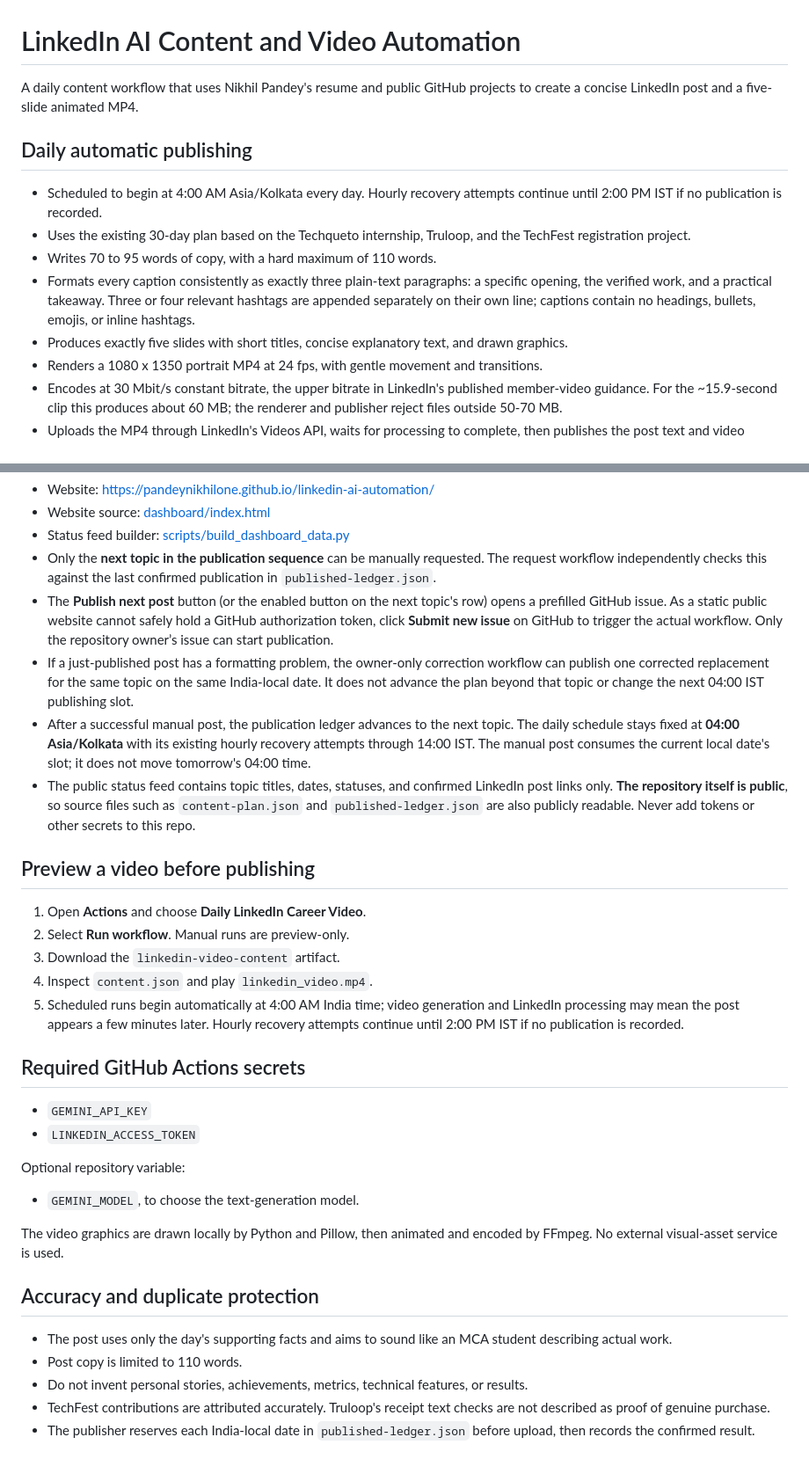
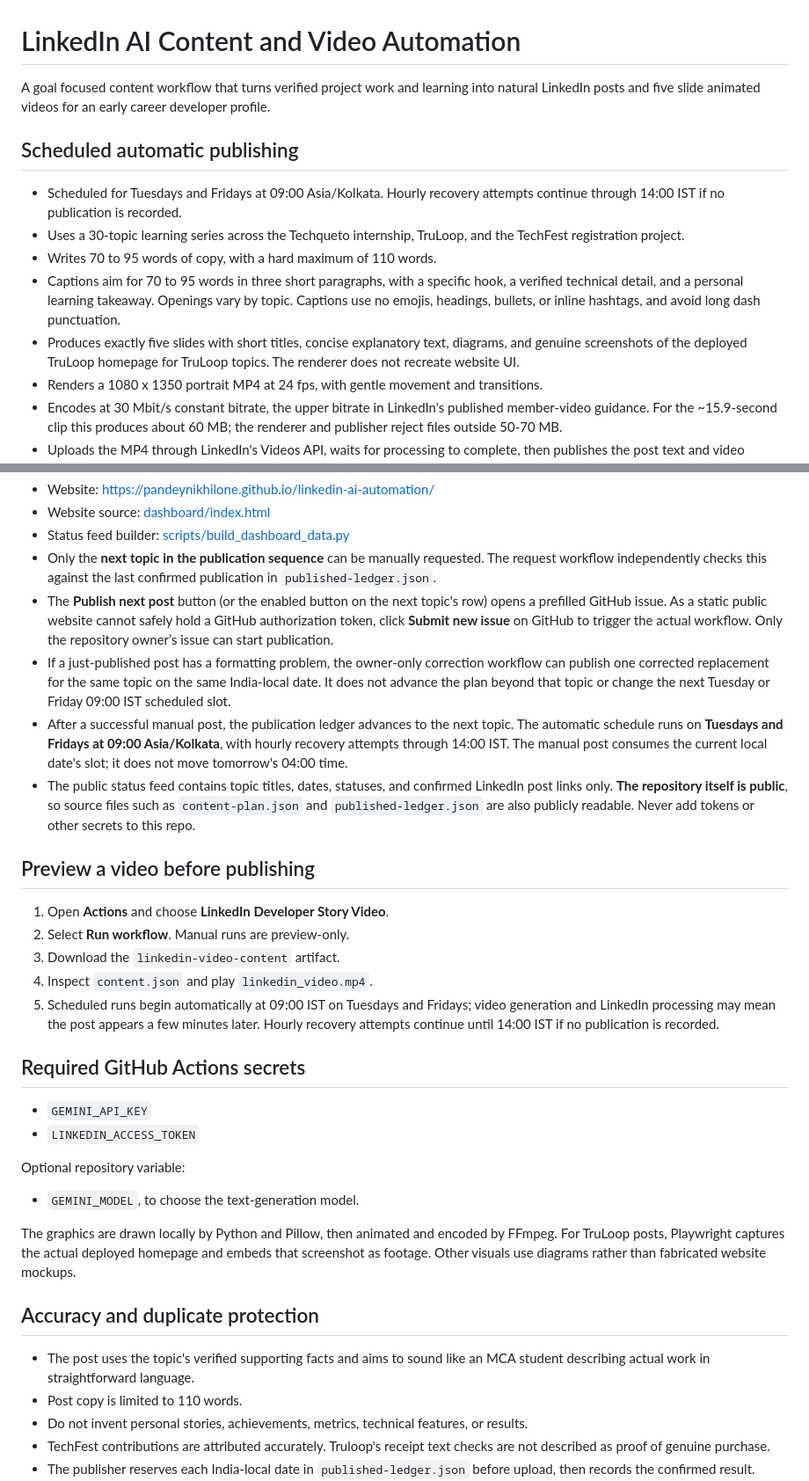
Before and after one commit to pandeynikhilone/linkedin-ai-automation, a Markdown page: README.md, 2 parts joined by grey strips. Shown at 88% size. Rendered like a GitHub page; blank space fills up the shorter version.

Commit message:
Document goal focused LinkedIn publishing strategy

```diff
--- a/README.md
+++ b/README.md
@@ -1,13 +1,13 @@
 # LinkedIn AI Content and Video Automation
 
-A daily content workflow that uses Nikhil Pandey's resume and public GitHub projects to create a concise LinkedIn post and a five-slide animated MP4.
+A goal focused content workflow that turns verified project work and learning into natural LinkedIn posts and five slide animated videos for an early career developer profile.
 
-## Daily automatic publishing
-- Scheduled to begin at 4:00 AM Asia/Kolkata every day. Hourly recovery attempts continue until 2:00 PM IST if no publication is recorded.
-- Uses the existing 30-day plan based on the Techqueto internship, Truloop, and the TechFest registration project.
+## Scheduled automatic publishing
+- Scheduled for Tuesdays and Fridays at 09:00 Asia/Kolkata. Hourly recovery attempts continue through 14:00 IST if no publication is recorded.
+- Uses a 30-topic learning series across the Techqueto internship, TruLoop, and the TechFest registration project.
 - Writes 70 to 95 words of copy, with a hard maximum of 110 words.
-- Formats every caption consistently as exactly three plain-text paragraphs: a specific opening, the verified work, and a practical takeaway. Three or four relevant hashtags are appended separately on their own line; captions contain no headings, bullets, emojis, or inline hashtags.
-- Produces exactly five slides with short titles, concise explanatory text, and drawn graphics.
+- Captions aim for 70 to 95 words in three short paragraphs, with a specific hook, a verified technical detail, and a personal learning takeaway. Openings vary by topic. Captions use no emojis, headings, bullets, or inline hashtags, and avoid long dash punctuation.
+- Produces exactly five slides with short titles, concise explanatory text, diagrams, and genuine screenshots of the deployed TruLoop homepage for TruLoop topics. The renderer does not recreate website UI.
 - Renders a 1080 x 1350 portrait MP4 at 24 fps, with gentle movement and transitions.
 - Encodes at 30 Mbit/s constant bitrate, the upper bitrate in LinkedIn's published member-video guidance. For the ~15.9-second clip this produces about 60 MB; the renderer and publisher reject files outside 50-70 MB.
 - Uploads the MP4 through LinkedIn's Videos API, waits for processing to complete, then publishes the post text and video together through the Posts API.
@@ -34,16 +34,16 @@ The live [LinkedIn Content Control Room](https://pandeynikhilone.github.io/linke
 - Status feed builder: [scripts/build_dashboard_data.py](scripts/build_dashboard_data.py)
 - Only the **next topic in the publication sequence** can be manually requested. The request workflow independently checks this against the last confirmed publication in `published-ledger.json`.
 - The **Publish next post** button (or the enabled button on the next topic's row) opens a prefilled GitHub issue. As a static public website cannot safely hold a GitHub authorization token, click **Submit new issue** on GitHub to trigger the actual workflow. Only the repository owner’s issue can start publication.
-- If a just-published post has a formatting problem, the owner-only correction workflow can publish one corrected replacement for the same topic on the same India-local date. It does not advance the plan beyond that topic or change the next 04:00 IST publishing slot.
-- After a successful manual post, the publication ledger advances to the next topic. The daily schedule stays fixed at **04:00 Asia/Kolkata** with its existing hourly recovery attempts through 14:00 IST. The manual post consumes the current local date's slot; it does not move tomorrow's 04:00 time.
+- If a just-published post has a formatting problem, the owner-only correction workflow can publish one corrected replacement for the same topic on the same India-local date. It does not advance the plan beyond that topic or change the next Tuesday or Friday 09:00 IST scheduled slot.
+- After a successful manual post, the publication ledger advances to the next topic. The automatic schedule runs on **Tuesdays and Fridays at 09:00 Asia/Kolkata**, with hourly recovery attempts through 14:00 IST. The manual post consumes the current local date's slot; it does not move tomorrow's 04:00 time.
 - The public status feed contains topic titles, dates, statuses, and confirmed LinkedIn post links only. **The repository itself is public**, so source files such as `content-plan.json` and `published-ledger.json` are also publicly readable. Never add tokens or other secrets to this repo.
 
 ## Preview a video before publishing
-1. Open **Actions** and choose **Daily LinkedIn Career Video**.
+1. Open **Actions** and choose **LinkedIn Developer Story Video**.
 2. Select **Run workflow**. Manual runs are preview-only.
 3. Download the `linkedin-video-content` artifact.
 4. Inspect `content.json` and play `linkedin_video.mp4`.
-5. Scheduled runs begin automatically at 4:00 AM India time; video generation and LinkedIn processing may mean the post appears a few minutes later. Hourly recovery attempts continue until 2:00 PM IST if no publication is recorded.
+5. Scheduled runs begin automatically at 09:00 IST on Tuesdays and Fridays; video generation and LinkedIn processing may mean the post appears a few minutes later. Hourly recovery attempts continue until 14:00 IST if no publication is recorded.
 
 ## Required GitHub Actions secrets
 - `GEMINI_API_KEY`
@@ -52,10 +52,10 @@ The live [LinkedIn Content Control Room](https://pandeynikhilone.github.io/linke
 Optional repository variable:
 - `GEMINI_MODEL`, to choose the text-generation model.
 
-The video graphics are drawn locally by Python and Pillow, then animated and encoded by FFmpeg. No external visual-asset service is used.
+The graphics are drawn locally by Python and Pillow, then animated and encoded by FFmpeg. For TruLoop posts, Playwright captures the actual deployed homepage and embeds that screenshot as footage. Other visuals use diagrams rather than fabricated website mockups.
 
 ## Accuracy and duplicate protection
-- The post uses only the day's supporting facts and aims to sound like an MCA student describing actual work.
+- The post uses the topic's verified supporting facts and aims to sound like an MCA student describing actual work in straightforward language.
 - Post copy is limited to 110 words.
 - Do not invent personal stories, achievements, metrics, technical features, or results.
 - TechFest contributions are attributed accurately. Truloop's receipt text checks are not described as proof of genuine purchase.
```
Also changed, not shown: other parts of README.md (+2 -2 lines).
